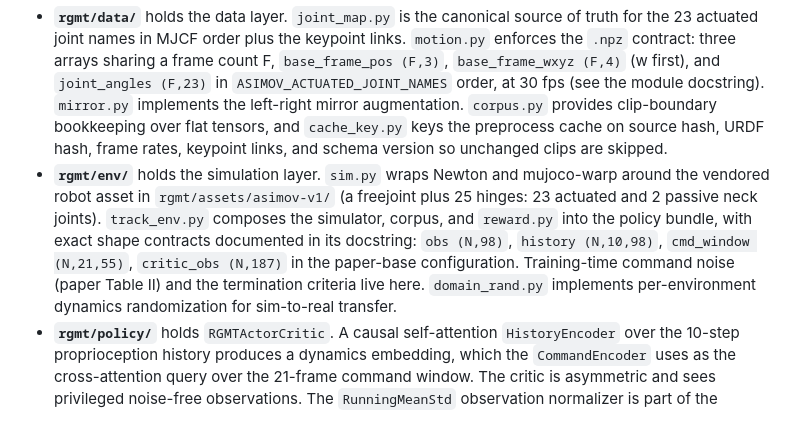
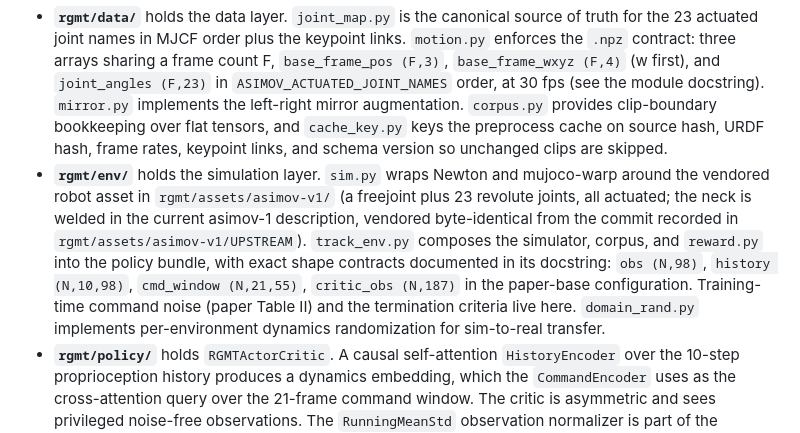
Before and after one commit to rsamf/asimov-rgmt, a Markdown page: README.md, the part around the change. Rendered like a GitHub page.

```diff
--- a/README.md
+++ b/README.md
@@ -130,7 +130,7 @@ This opens a Newton GL window by default. Close it or press Ctrl-C to exit; clip
 Data flows as follows: `.npz` clips are loaded by `MotionRef.load` (upsampling 30 to 60 fps, finite-difference velocities, forward-kinematics keypoints), `rgmt.preprocess` bakes per-clip safetensors plus a manifest, `MotionCorpus` holds all clips as concatenated flat tensors, `TrackEnv` composes the simulator, corpus, and reward into the policy input bundle, and `PPOTrainer` optimizes `RGMTActorCritic`.
 
 - **`rgmt/data/`** holds the data layer. `joint_map.py` is the canonical source of truth for the 23 actuated joint names in MJCF order plus the keypoint links. `motion.py` enforces the `.npz` contract: three arrays sharing a frame count F, `base_frame_pos (F,3)`, `base_frame_wxyz (F,4)` (w first), and `joint_angles (F,23)` in `ASIMOV_ACTUATED_JOINT_NAMES` order, at 30 fps (see the module docstring). `mirror.py` implements the left-right mirror augmentation. `corpus.py` provides clip-boundary bookkeeping over flat tensors, and `cache_key.py` keys the preprocess cache on source hash, URDF hash, frame rates, keypoint links, and schema version so unchanged clips are skipped.
-- **`rgmt/env/`** holds the simulation layer. `sim.py` wraps Newton and mujoco-warp around the vendored robot asset in `rgmt/assets/asimov-v1/` (a freejoint plus 25 hinges: 23 actuated and 2 passive neck joints). `track_env.py` composes the simulator, corpus, and `reward.py` into the policy bundle, with exact shape contracts documented in its docstring: `obs (N,98)`, `history (N,10,98)`, `cmd_window (N,21,55)`, `critic_obs (N,187)` in the paper-base configuration. Training-time command noise (paper Table II) and the termination criteria live here. `domain_rand.py` implements per-environment dynamics randomization for sim-to-real transfer.
+- **`rgmt/env/`** holds the simulation layer. `sim.py` wraps Newton and mujoco-warp around the vendored robot asset in `rgmt/assets/asimov-v1/` (a freejoint plus 23 revolute joints, all actuated; the neck is welded in the current asimov-1 description, vendored byte-identical from the commit recorded in `rgmt/assets/asimov-v1/UPSTREAM`). `track_env.py` composes the simulator, corpus, and `reward.py` into the policy bundle, with exact shape contracts documented in its docstring: `obs (N,98)`, `history (N,10,98)`, `cmd_window (N,21,55)`, `critic_obs (N,187)` in the paper-base configuration. Training-time command noise (paper Table II) and the termination criteria live here. `domain_rand.py` implements per-environment dynamics randomization for sim-to-real transfer.
 - **`rgmt/policy/`** holds `RGMTActorCritic`. A causal self-attention `HistoryEncoder` over the 10-step proprioception history produces a dynamics embedding, which the `CommandEncoder` uses as the cross-attention query over the 21-frame command window. The critic is asymmetric and sees privileged noise-free observations. The `RunningMeanStd` observation normalizer is part of the checkpoint.
 - **`rgmt/algos/`** holds `PPOTrainer`: dual-clip PPO with a target-KL early stop, an optional KL-shock rollback guard, optional cosine or KL-adaptive learning-rate control, and optional action-smoothness regularizers.
 
```
Also changed, not shown: CLAUDE.md (+5 -1 lines).
